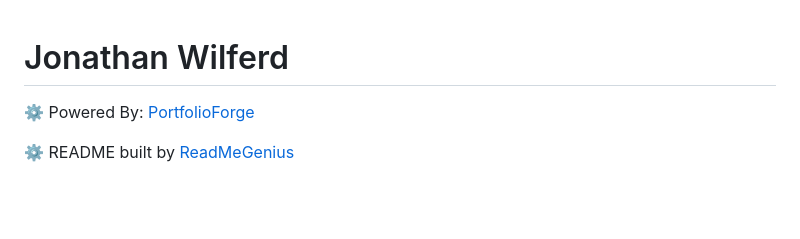
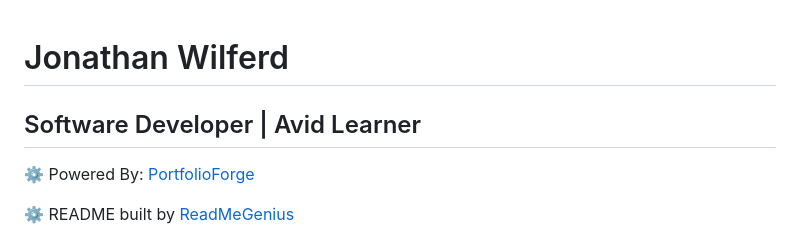
Before and after one commit to jwilferd10/Jonathan-Wilferd-PortfolioForge, a Markdown page: README.md, the part around the change. Rendered like a GitHub page; blank space fills up the shorter version.

Commit message:
Added subtitle in README

```diff
--- a/README.md
+++ b/README.md
@@ -1,4 +1,5 @@
 # Jonathan Wilferd
+## Software Developer | Avid Learner
 ⚙️ Powered By: [PortfolioForge](https://github.com/jwilferd10/PortfolioForge)
 
 ⚙️ README built by [ReadMeGenius](https://github.com/jwilferd10/ReadMeGenius)
```
